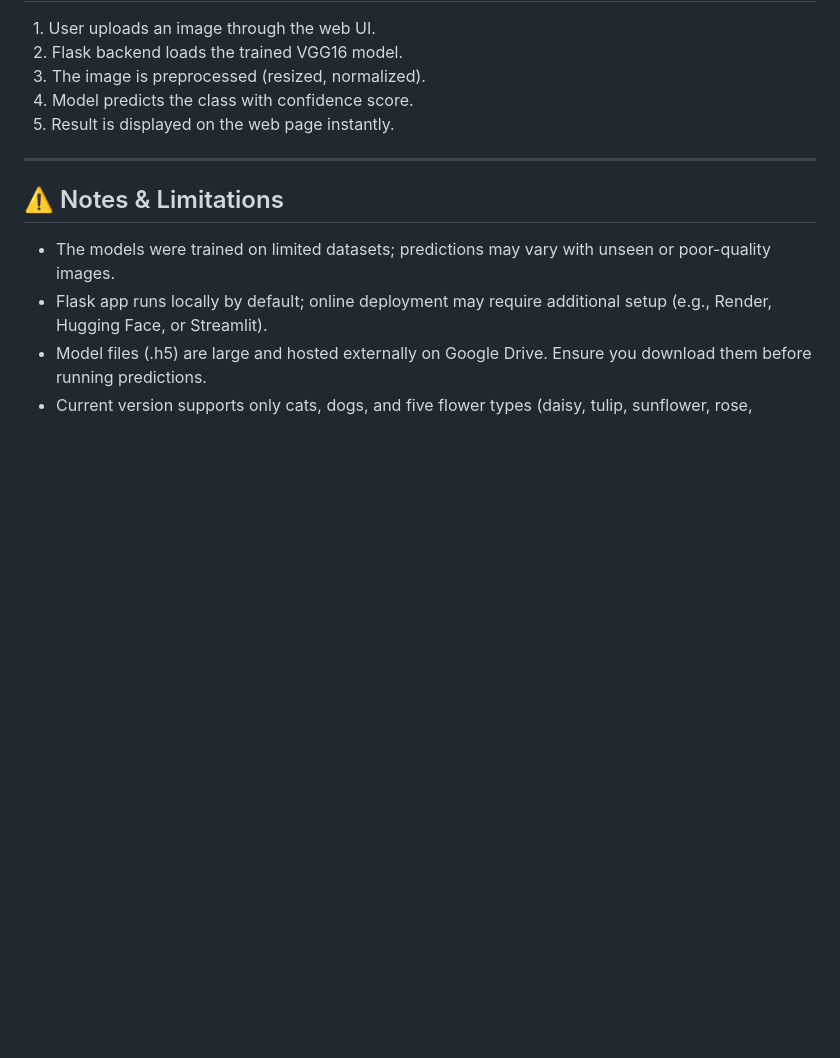
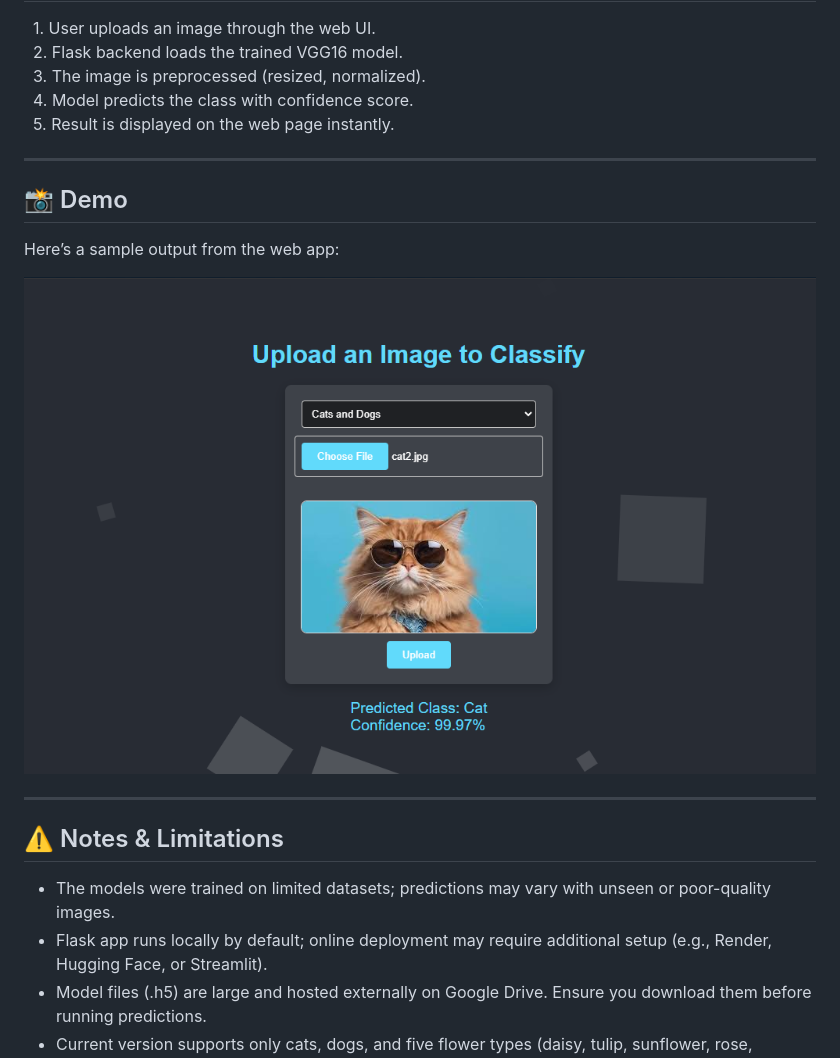
Before and after one commit to MHS-007/AI-Lab-Project, a Markdown page: README.md, the part around the change. Drawn GitHub-style; blank space fills up the shorter version.

```diff
--- a/README.md
+++ b/README.md
@@ -120,6 +120,13 @@ Download trained models from:
 
 ---
 
+## 📸 Demo
+Here’s a sample output from the web app:
+
+![App Screenshot](https://github.com/MHS-007/AI-Lab-Project/blob/450e32a262f1638e65a5c69c3a3b57274f3862c0/Screenshots/Screenshot_01.png)
+
+---
+
 ## ⚠️ Notes & Limitations
 
 - The models were trained on limited datasets; predictions may vary with unseen or poor-quality images.
```
